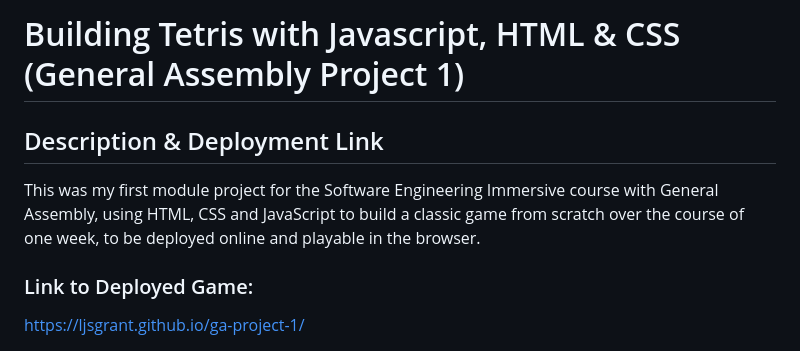
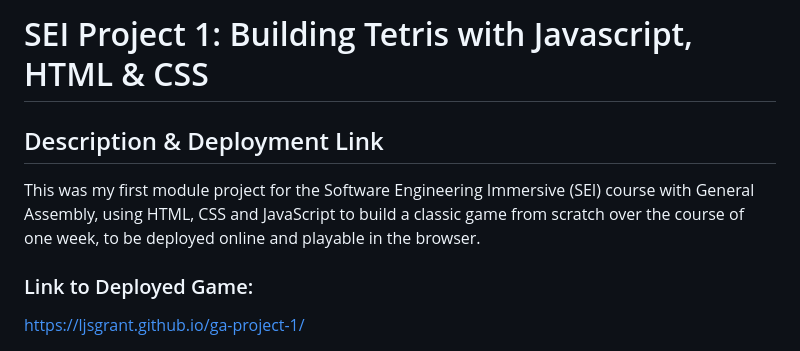
Before and after one commit to ljsgrant/ga-project-1, a Markdown page: README.md, the part around the change. Rendered like a GitHub page.

Commit message:
readme: minor title tweak

```diff
--- a/README.md
+++ b/README.md
@@ -1,8 +1,8 @@
-# Building Tetris with Javascript, HTML & CSS (General Assembly Project 1)
+# SEI Project 1: Building Tetris with Javascript, HTML & CSS
 
 ## Description & Deployment Link
 
-This was my first module project for the Software Engineering Immersive course with General Assembly, using HTML, CSS and JavaScript to build a classic game from scratch over the course of one week, to be deployed online and playable in the browser.
+This was my first module project for the Software Engineering Immersive (SEI) course with General Assembly, using HTML, CSS and JavaScript to build a classic game from scratch over the course of one week, to be deployed online and playable in the browser.
 
 ### Link to Deployed Game:
 
```
